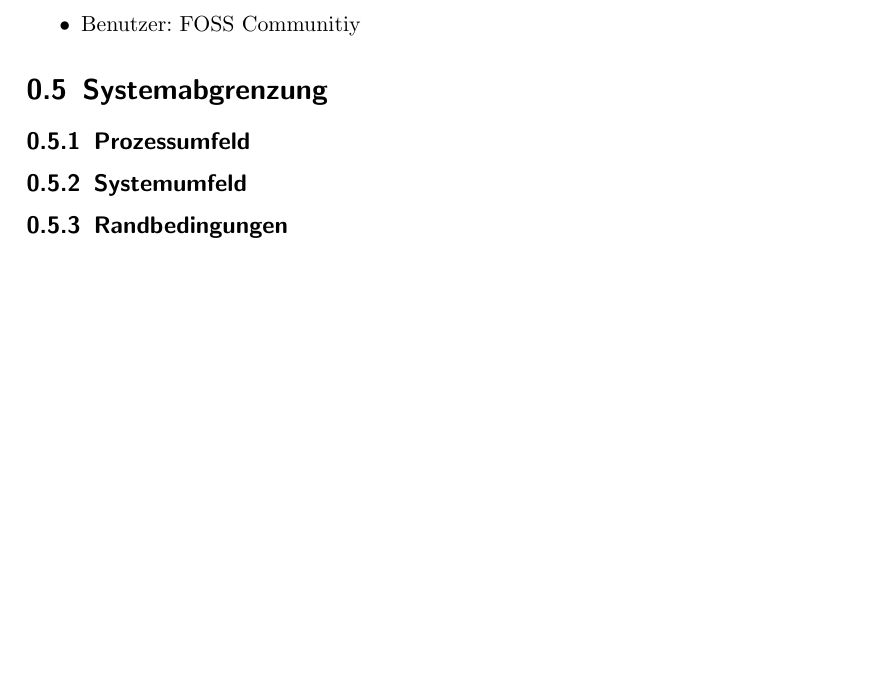
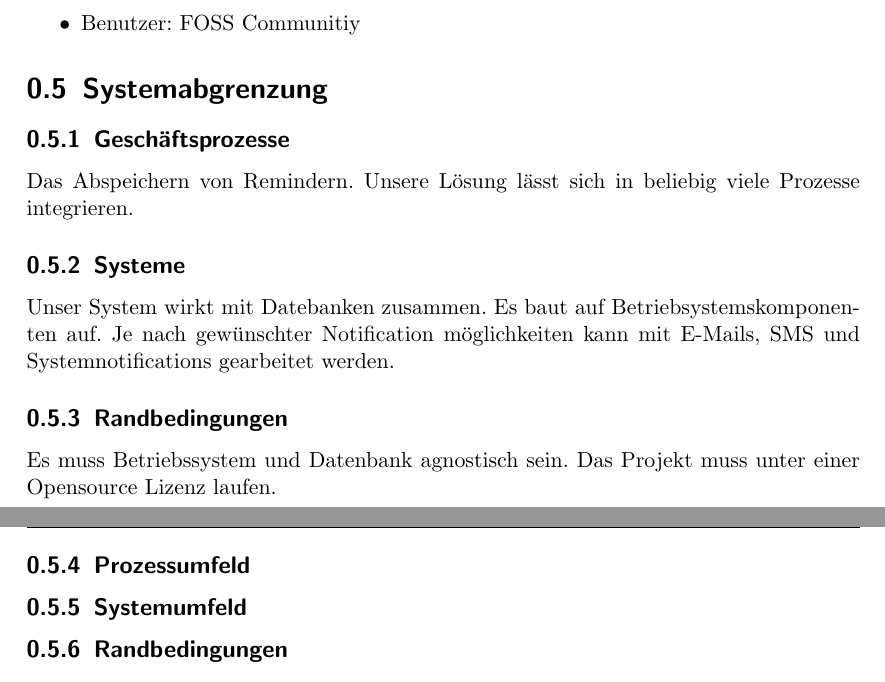
Before and after one commit to hyamsj/AlarmClock, a LaTeX document (doc/Requirements/Requirements.tex): part of page 4 of 6 before the commit and two parts of pages 4 and 5 of 7 after it, the two joined at a grey line, cut so that both start at the same text, the shorter picture padded with empty space. Compiled offline with pdfLaTeX.

Commit message:
Updated Requirements

```diff
--- a/doc/Requirements/Requirements.tex
+++ b/doc/Requirements/Requirements.tex
@@ -53,6 +53,15 @@ Das Programm soll Datenbankunabhänig sein. ( Abklären mit dem Stakeholder!!)
 \item{Benutzer: FOSS Communitiy}
 \end{itemize}
 \section {Systemabgrenzung}
+\subsection{Geschäftsprozesse}
+Das Abspeichern von Remindern. Unsere Lösung lässt sich in beliebig viele Prozesse integrieren.
+\subsection{Systeme}
+Unser System wirkt mit Datebanken zusammen. Es baut auf Betriebsystemskomponenten auf.
+Je nach gewünschter Notification möglichkeiten kann mit E-Mails, SMS und Systemnotifications gearbeitet werden.
+\subsection{Randbedingungen}
+Es muss Betriebssystem und Datenbank agnostisch sein. Das Projekt muss unter einer Opensource Lizenz laufen.
+
+
 \subsection{Prozessumfeld}
 \subsection{Systemumfeld}
 \subsection{Randbedingungen}
```
Also changed, not shown: doc/Requirements/Requirements.pdf, 1 other file.
